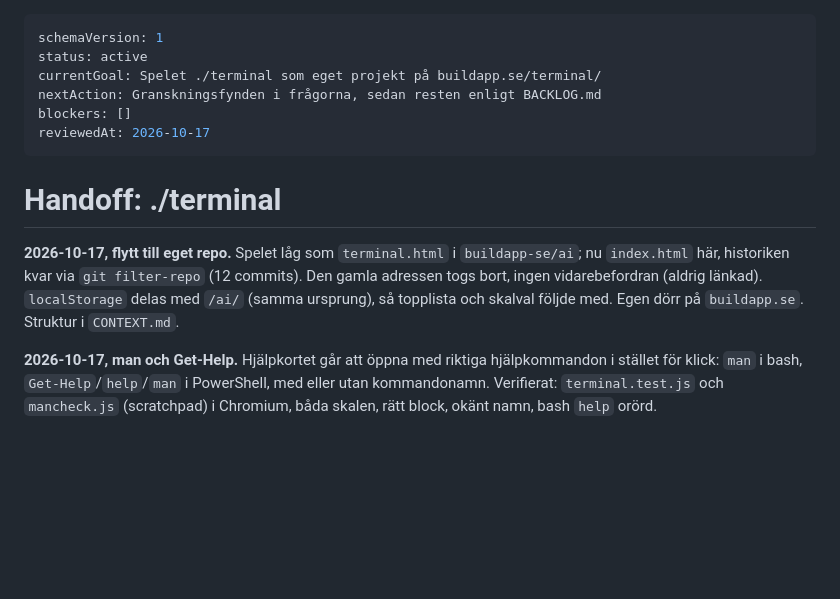
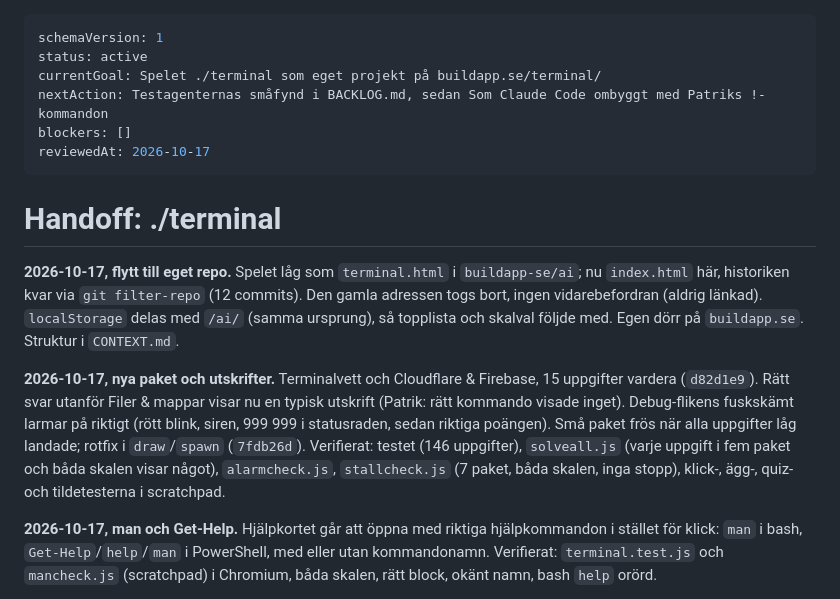
Before and after one commit to buildapp-se/terminal, a Markdown page: HANDOFF.md, the part around the change. Drawn GitHub-style; blank space fills up the shorter version.

Commit message:
docs: utskrifter, larmet och dubblettfixen i CONTEXT och HANDOFF
Co-Authored-By: Claude Opus 5.5 (1M context) <noreply@anthropic.com>

```diff
--- a/HANDOFF.md
+++ b/HANDOFF.md
@@ -2,7 +2,7 @@
 schemaVersion: 1
 status: active
 currentGoal: Spelet ./terminal som eget projekt på buildapp.se/terminal/
-nextAction: Granskningsfynden i frågorna, sedan resten enligt BACKLOG.md
+nextAction: Testagenternas småfynd i BACKLOG.md, sedan Som Claude Code ombyggt med Patriks !-kommandon
 blockers: []
 reviewedAt: 2026-10-17
 ---
@@ -10,6 +10,8 @@ reviewedAt: 2026-10-17
 # Handoff: ./terminal
 
 **2026-10-17, flytt till eget repo.** Spelet låg som `terminal.html` i `buildapp-se/ai`; nu `index.html` här, historiken kvar via `git filter-repo` (12 commits). Den gamla adressen togs bort, ingen vidarebefordran (aldrig länkad). `localStorage` delas med `/ai/` (samma ursprung), så topplista och skalval följde med. Egen dörr på `buildapp.se`. Struktur i `CONTEXT.md`.
+
+**2026-10-17, nya paket och utskrifter.** Terminalvett och Cloudflare & Firebase, 15 uppgifter vardera (`d82d1e9`). Rätt svar utanför Filer & mappar visar nu en typisk utskrift (Patrik: rätt kommando visade inget). Debug-flikens fuskskämt larmar på riktigt (rött blink, siren, 999 999 i statusraden, sedan riktiga poängen). Små paket frös när alla uppgifter låg landade; rotfix i `draw`/`spawn` (`7fdb26d`). Verifierat: testet (146 uppgifter), `solveall.js` (varje uppgift i fem paket och båda skalen visar något), `alarmcheck.js`, `stallcheck.js` (7 paket, båda skalen, inga stopp), klick-, ägg-, quiz- och tildetesterna i scratchpad.
 
 **2026-10-17, man och Get-Help.** Hjälpkortet går att öppna med riktiga hjälpkommandon i stället för klick: `man` i bash, `Get-Help`/`help`/`man` i PowerShell, med eller utan kommandonamn. Verifierat: `terminal.test.js` och `mancheck.js` (scratchpad) i Chromium, båda skalen, rätt block, okänt namn, bash `help` orörd.
 
```
Also changed, not shown: CONTEXT.md (+6 -0 lines).
